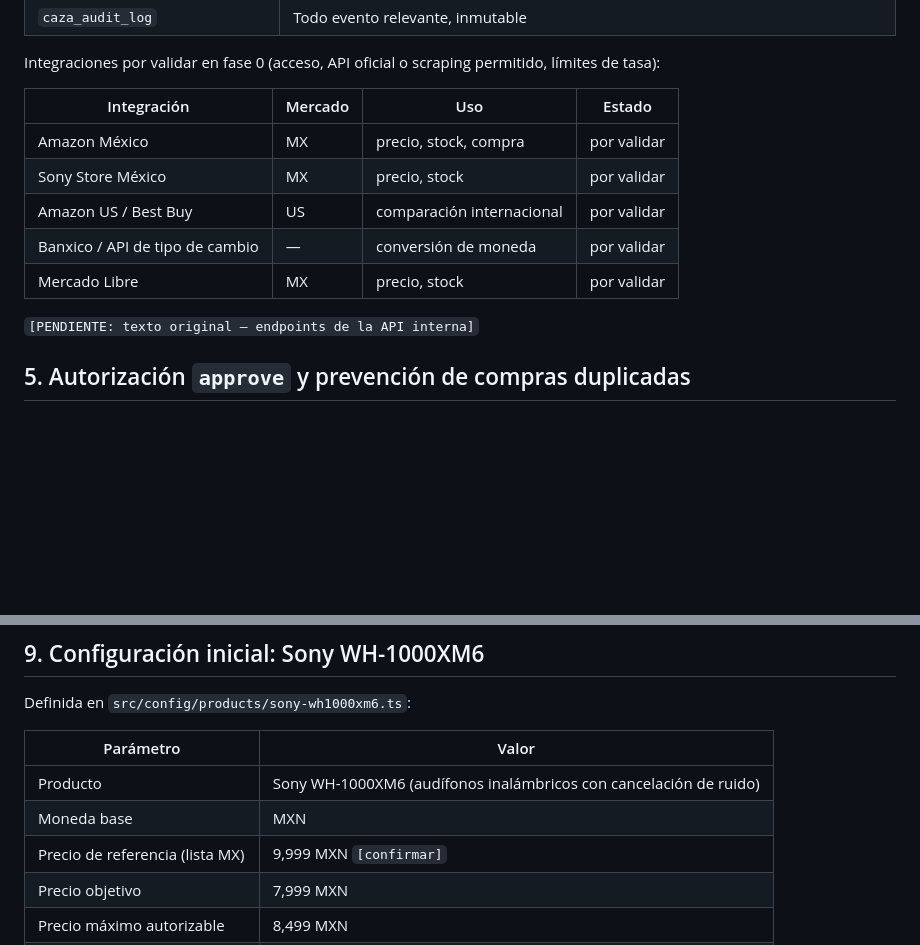
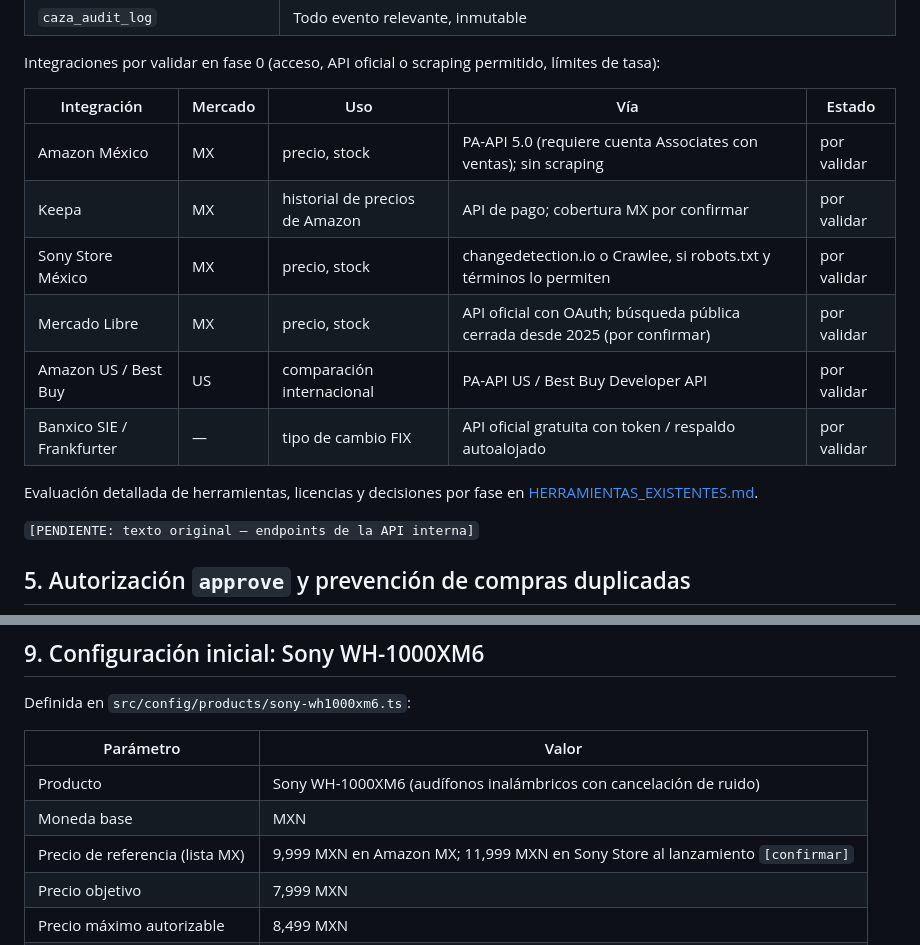
Before and after one commit to jfubrio/labsia-frontend, a Markdown page: caza-ia/docs/PLAN_DESARROLLO.md, 2 parts joined by grey strips. Drawn GitHub-style; blank space fills up the shorter version.

```diff
--- a/caza-ia/docs/PLAN_DESARROLLO.md
+++ b/caza-ia/docs/PLAN_DESARROLLO.md
@@ -89,13 +89,16 @@ Esquema lógico implementado en `src/db/migrations/001_caza_ia_schema.sql` y `00
 
 Integraciones por validar en fase 0 (acceso, API oficial o scraping permitido, límites de tasa):
 
-| Integración | Mercado | Uso | Estado |
-| --- | --- | --- | --- |
-| Amazon México | MX | precio, stock, compra | por validar |
-| Sony Store México | MX | precio, stock | por validar |
-| Amazon US / Best Buy | US | comparación internacional | por validar |
-| Banxico / API de tipo de cambio | — | conversión de moneda | por validar |
-| Mercado Libre | MX | precio, stock | por validar |
+| Integración | Mercado | Uso | Vía | Estado |
+| --- | --- | --- | --- | --- |
+| Amazon México | MX | precio, stock | PA-API 5.0 (requiere cuenta Associates con ventas); sin scraping | por validar |
+| Keepa | MX | historial de precios de Amazon | API de pago; cobertura MX por confirmar | por validar |
+| Sony Store México | MX | precio, stock | changedetection.io o Crawlee, si robots.txt y términos lo permiten | por validar |
+| Mercado Libre | MX | precio, stock | API oficial con OAuth; búsqueda pública cerrada desde 2025 (por confirmar) | por validar |
+| Amazon US / Best Buy | US | comparación internacional | PA-API US / Best Buy Developer API | por validar |
+| Banxico SIE / Frankfurter | — | tipo de cambio FIX | API oficial gratuita con token / respaldo autoalojado | por validar |
+
+Evaluación detallada de herramientas, licencias y decisiones por fase en [HERRAMIENTAS_EXISTENTES.md](HERRAMIENTAS_EXISTENTES.md).
 
 `[PENDIENTE: texto original — endpoints de la API interna]`
 
@@ -150,7 +153,7 @@ Definida en `src/config/products/sony-wh1000xm6.ts`:
 | --- | --- |
 | Producto | Sony WH-1000XM6 (audífonos inalámbricos con cancelación de ruido) |
 | Moneda base | MXN |
-| Precio de referencia (lista MX) | 9,999 MXN `[confirmar]` |
+| Precio de referencia (lista MX) | 9,999 MXN en Amazon MX; 11,999 MXN en Sony Store al lanzamiento `[confirmar]` |
 | Precio objetivo | 7,999 MXN |
 | Precio máximo autorizable | 8,499 MXN |
 | Umbral de descuento real | 12 % |
```
Also changed, not shown: caza-ia/README.md (+2 -0 lines), caza-ia/docs/HERRAMIENTAS_EXISTENTES.md (added, +118 -0 lines).
